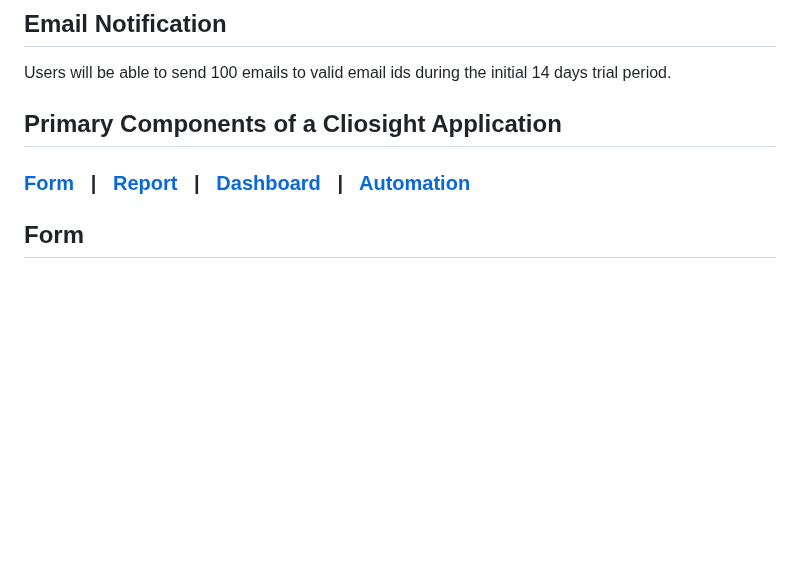
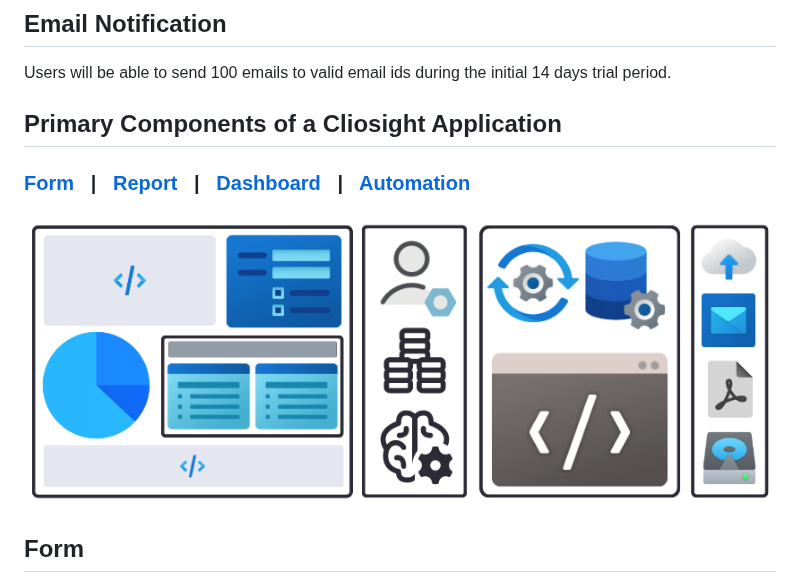
Before and after one commit to cliosight/cliosight_templates, a Markdown page: Overview.md, the part around the change. GitHub-like rendering; blank space fills up the shorter version.

```diff
--- a/Overview.md
+++ b/Overview.md
@@ -42,6 +42,8 @@ Users will be able to send 100 emails to valid email ids during the initial 14 d
 </p>
 
 <b><h3>[Form](#form)  &nbsp;&nbsp;|&nbsp;&nbsp;      [Report](#report)   &nbsp;&nbsp;|&nbsp;&nbsp;     [Dashboard](#dashboard)   &nbsp;&nbsp;|&nbsp;&nbsp;    [Automation](#automation)</h3></b>
+
+<img src="images/cliosight_app.png" width="100%" />
 
 ## Form <a name="form"></a>
 
```
